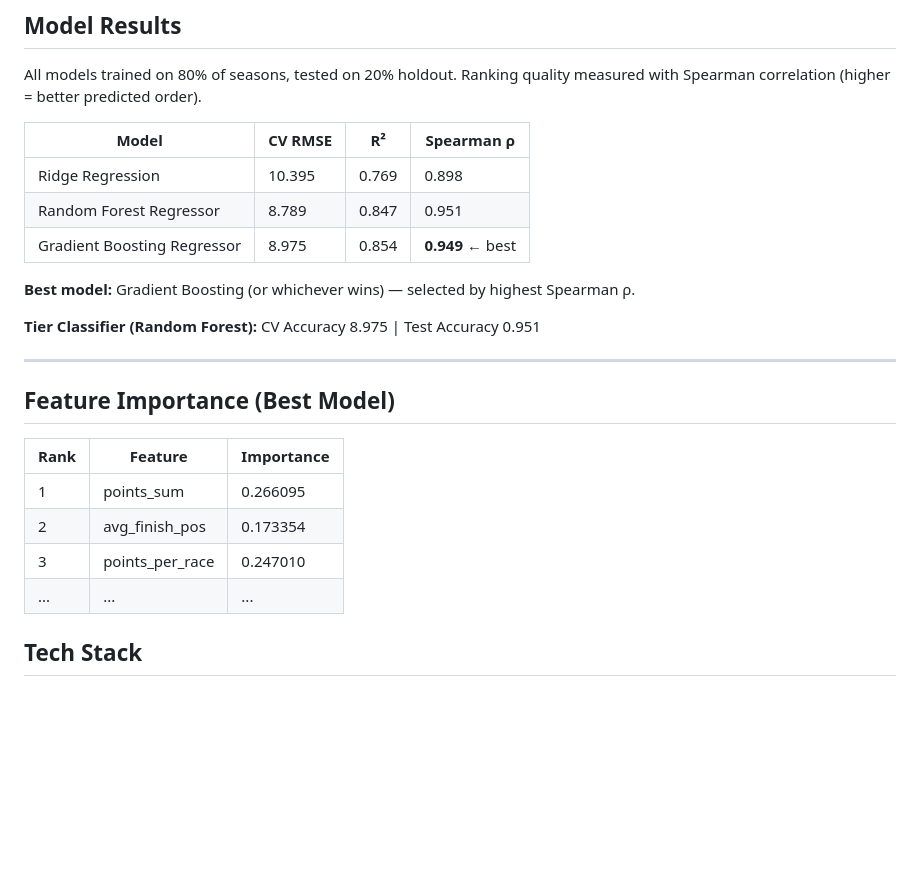
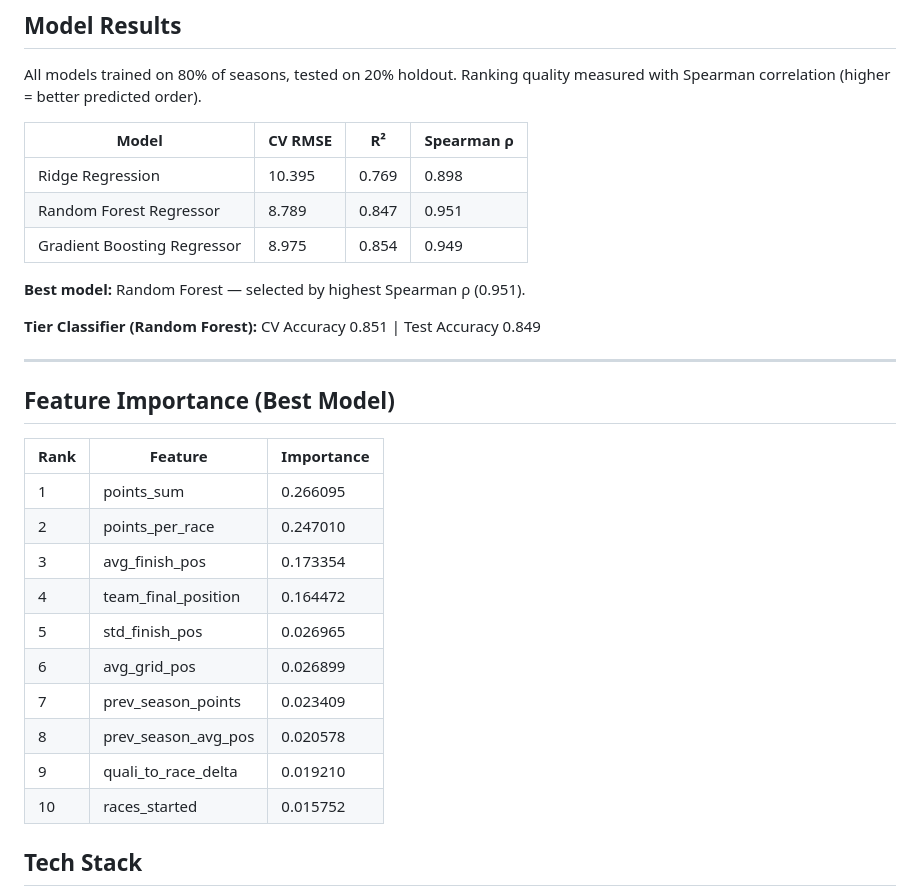
Before and after one commit to icecold009/f1-championship-prediction, a Markdown page: README.md, the part around the change. Drawn GitHub-style; blank space fills up the shorter version.

Commit message:
docs: refresh README model results

```diff
--- a/README.md
+++ b/README.md
@@ -117,11 +117,11 @@ Ranking quality measured with Spearman correlation (higher = better predicted or
 |---|---|---|---|
 | Ridge Regression | 10.395 | 0.769 | 0.898 |
 | Random Forest Regressor | 8.789 | 0.847 | 0.951 |
-| Gradient Boosting Regressor | 8.975 | 0.854 | **0.949** ← best |
+| Gradient Boosting Regressor | 8.975 | 0.854 | 0.949 |
 
-**Best model:** Gradient Boosting (or whichever wins) — selected by highest Spearman ρ.
+**Best model:** Random Forest — selected by highest Spearman ρ (0.951).
 
-**Tier Classifier (Random Forest):** CV Accuracy 8.975 | Test Accuracy 0.951
+**Tier Classifier (Random Forest):** CV Accuracy 0.851 | Test Accuracy 0.849
 
 ---
 
@@ -130,9 +130,15 @@ Ranking quality measured with Spearman correlation (higher = better predicted or
 | Rank | Feature | Importance |
 |---|---|---|
 | 1 | points_sum | 0.266095 |
-| 2 | avg_finish_pos | 0.173354 |
-| 3 | points_per_race | 0.247010 |
-| ... | ... | ... |
+| 2 | points_per_race | 0.247010 |
+| 3 | avg_finish_pos | 0.173354 |
+| 4 | team_final_position | 0.164472 |
+| 5 | std_finish_pos | 0.026965 |
+| 6 | avg_grid_pos | 0.026899 |
+| 7 | prev_season_points | 0.023409 |
+| 8 | prev_season_avg_pos | 0.020578 |
+| 9 | quali_to_race_delta | 0.019210 |
+| 10 | races_started | 0.015752 |
 
 ## Tech Stack
 
```
